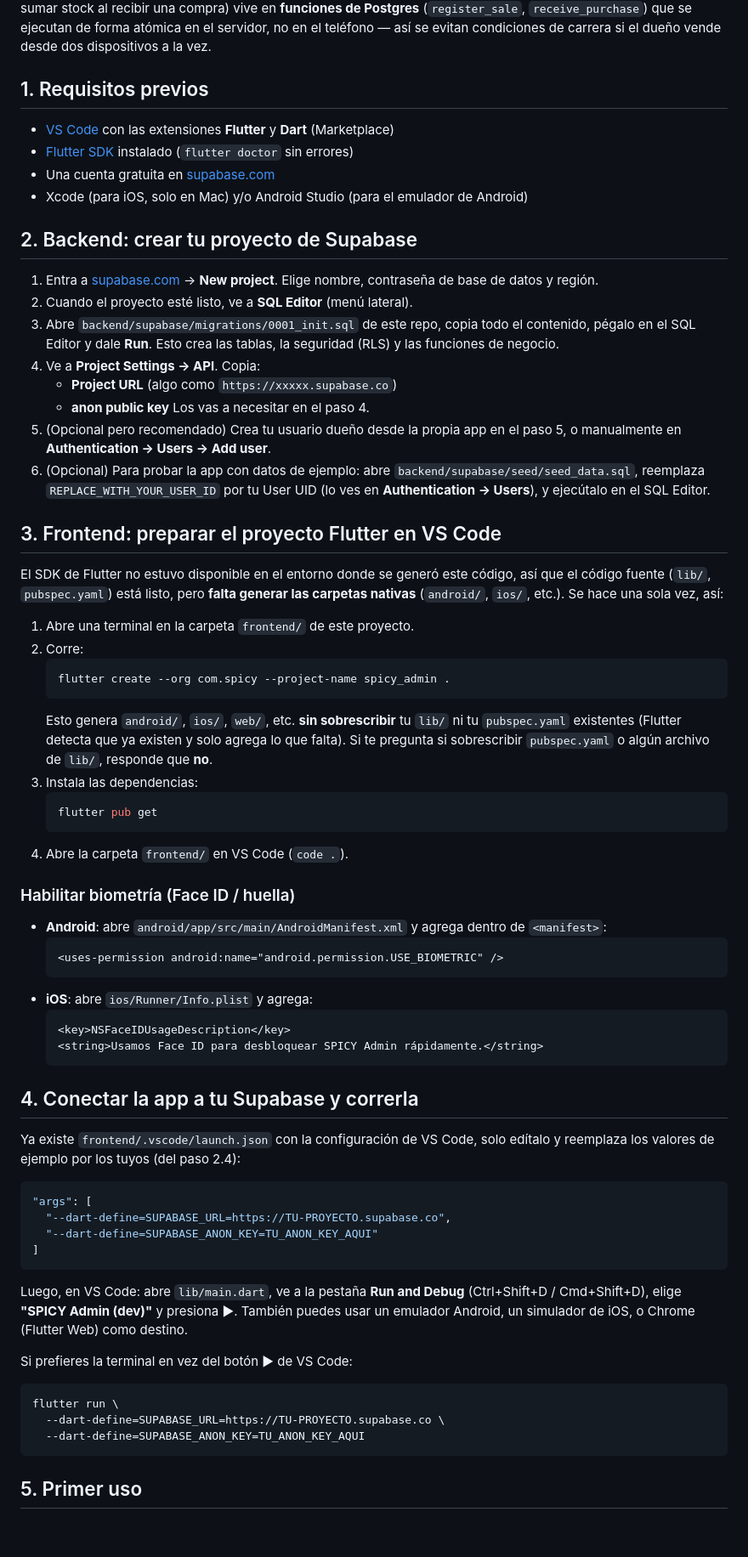
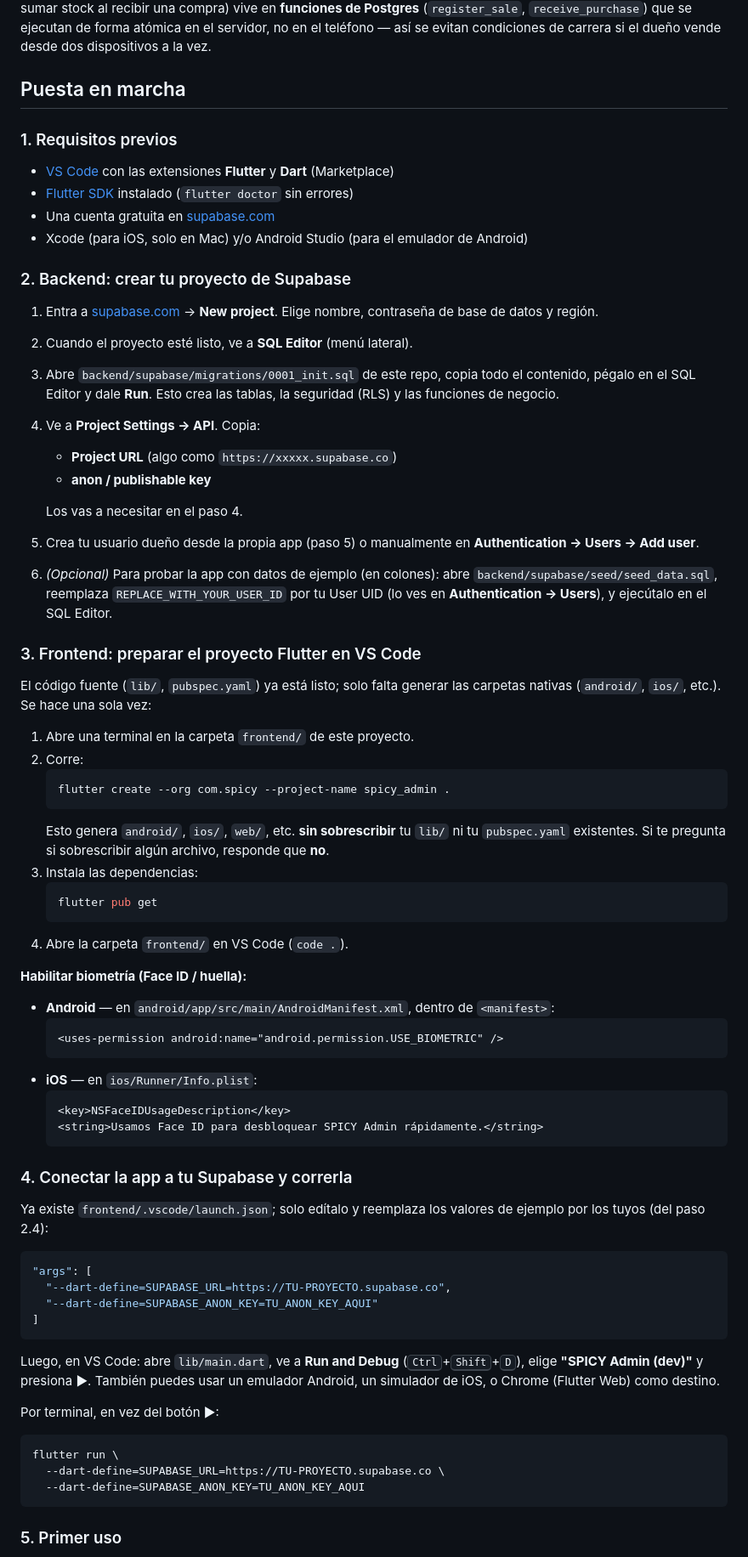
Before and after one commit to KevinRiveraRamirez/spicyApp, a Markdown page: README.md, the part around one of its changes. Shown at 85% size. Drawn GitHub-style; blank space fills up the shorter version.

````diff
--- a/README.md
+++ b/README.md
@@ -38,60 +92,61 @@ al recibir una compra) vive en **funciones de Postgres** (`register_sale`,
 en el teléfono — así se evitan condiciones de carrera si el dueño vende
 desde dos dispositivos a la vez.
 
-## 1. Requisitos previos
+## Puesta en marcha
+
+### 1. Requisitos previos
 
 - [VS Code](https://code.visualstudio.com/) con las extensiones **Flutter** y **Dart** (Marketplace)
 - [Flutter SDK](https://docs.flutter.dev/get-started/install) instalado (`flutter doctor` sin errores)
 - Una cuenta gratuita en [supabase.com](https://supabase.com)
 - Xcode (para iOS, solo en Mac) y/o Android Studio (para el emulador de Android)
 
-## 2. Backend: crear tu proyecto de Supabase
+### 2. Backend: crear tu proyecto de Supabase
 
 1. Entra a [supabase.com](https://supabase.com) → **New project**. Elige nombre, contraseña de base de datos y región.
 2. Cuando el proyecto esté listo, ve a **SQL Editor** (menú lateral).
 3. Abre `backend/supabase/migrations/0001_init.sql` de este repo, copia todo el contenido, pégalo en el SQL Editor y dale **Run**. Esto crea las tablas, la seguridad (RLS) y las funciones de negocio.
 4. Ve a **Project Settings → API**. Copia:
    - **Project URL** (algo como `https://xxxxx.supabase.co`)
-   - **anon public key**
+   - **anon / publishable key**
+
    Los vas a necesitar en el paso 4.
-5. (Opcional pero recomendado) Crea tu usuario dueño desde la propia app en el paso 5, o manualmente en **Authentication → Users → Add user**.
-6. (Opcional) Para probar la app con datos de ejemplo: abre `backend/supabase/seed/seed_data.sql`, reemplaza `REPLACE_WITH_YOUR_USER_ID` por tu User UID (lo ves en **Authentication → Users**), y ejecútalo en el SQL Editor.
+5. Crea tu usuario dueño desde la propia app (paso 5) o manualmente en **Authentication → Users → Add user**.
+6. *(Opcional)* Para probar la app con datos de ejemplo (en colones): abre `backend/supabase/seed/seed_data.sql`, reemplaza `REPLACE_WITH_YOUR_USER_ID` por tu User UID (lo ves en **Authentication → Users**), y ejecútalo en el SQL Editor.
 
-## 3. Frontend: preparar el proyecto Flutter en VS Code
+### 3. Frontend: preparar el proyecto Flutter en VS Code
 
-El SDK de Flutter no estuvo disponible en el entorno donde se generó este
-código, así que el código fuente (`lib/`, `pubspec.yaml`) está listo,
-pero **falta generar las carpetas nativas** (`android/`, `ios/`, etc.).
-Se hace una sola vez, así:
+El código fuente (`lib/`, `pubspec.yaml`) ya está listo; solo falta generar
+las carpetas nativas (`android/`, `ios/`, etc.). Se hace una sola vez:
 
 1. Abre una terminal en la carpeta `frontend/` de este proyecto.
 2. Corre:
    ```bash
    flutter create --org com.spicy --project-name spicy_admin .
    ```
-   Esto genera `android/`, `ios/`, `web/`, etc. **sin sobrescribir** tu `lib/` ni tu `pubspec.yaml` existentes (Flutter detecta que ya existen y solo agrega lo que falta). Si te pregunta si sobrescribir `pubspec.yaml` o algún archivo de `lib/`, responde que **no**.
+   Esto genera `android/`, `ios/`, `web/`, etc. **sin sobrescribir** tu `lib/` ni tu `pubspec.yaml` existentes. Si te pregunta si sobrescribir algún archivo, responde que **no**.
 3. Instala las dependencias:
    ```bash
    flutter pub get
    ```
 4. Abre la carpeta `frontend/` en VS Code (`code .`).
 
-### Habilitar biometría (Face ID / huella)
+**Habilitar biometría (Face ID / huella):**
 
-- **Android**: abre `android/app/src/main/AndroidManifest.xml` y agrega dentro de `<manifest>`:
+- **Android** — en `android/app/src/main/AndroidManifest.xml`, dentro de `<manifest>`:
   ```xml
   <uses-permission android:name="android.permission.USE_BIOMETRIC" />
   ```
-- **iOS**: abre `ios/Runner/Info.plist` y agrega:
+- **iOS** — en `ios/Runner/Info.plist`:
   ```xml
   <key>NSFaceIDUsageDescription</key>
   <string>Usamos Face ID para desbloquear SPICY Admin rápidamente.</string>
   ```
 
-## 4. Conectar la app a tu Supabase y correrla
+### 4. Conectar la app a tu Supabase y correrla
 
-Ya existe `frontend/.vscode/launch.json` con la configuración de VS Code,
-solo edítalo y reemplaza los valores de ejemplo por los tuyos (del paso 2.4):
+Ya existe `frontend/.vscode/launch.json`; solo edítalo y reemplaza los
+valores de ejemplo por los tuyos (del paso 2.4):
 
 ```json
 "args": [
@@ -100,17 +155,17 @@ solo edítalo y reemplaza los valores de ejemplo por los tuyos (del paso 2.4):
 ]
 ```
 
-Luego, en VS Code: abre `lib/main.dart`, ve a la pestaña **Run and Debug**
-(Ctrl+Shift+D / Cmd+Shift+D), elige **"SPICY Admin (dev)"** y presiona ▶.
-También puedes usar un emulador Android, un simulador de iOS, o Chrome
-(Flutter Web) como destino.
+Luego, en VS Code: abre `lib/main.dart`, ve a **Run and Debug**
+(<kbd>Ctrl</kbd>+<kbd>Shift</kbd>+<kbd>D</kbd>), elige **"SPICY Admin (dev)"**
+y presiona ▶. También puedes usar un emulador Android, un simulador de
+iOS, o Chrome (Flutter Web) como destino.
 
-Si prefieres la terminal en vez del botón ▶ de VS Code:
+Por terminal, en vez del botón ▶:
 ```bash
 flutter run \
   --dart-define=SUPABASE_URL=https://TU-PROYECTO.supabase.co \
   --dart-define=SUPABASE_ANON_KEY=TU_ANON_KEY_AQUI
 ```
 
-## 5. Primer uso
+### 5. Primer uso
 
````
Also changed, not shown: other parts of README.md (+96 -22 lines).
